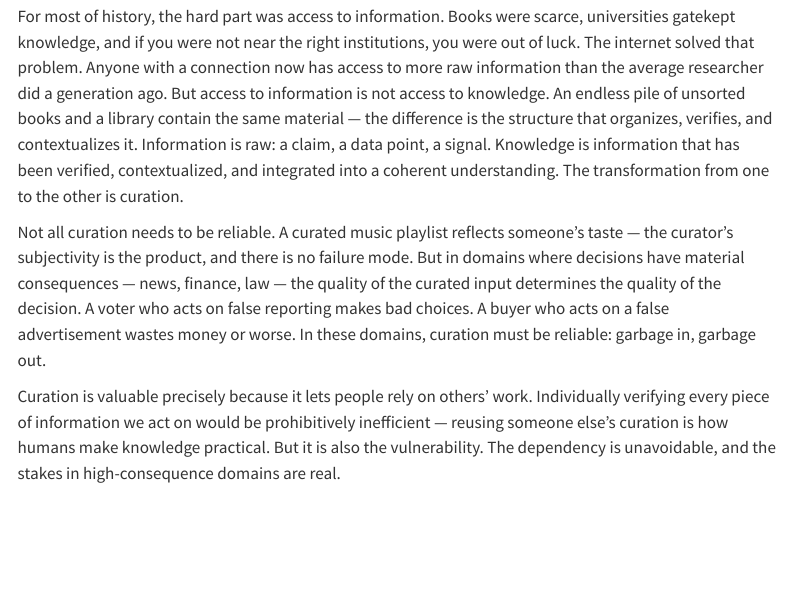
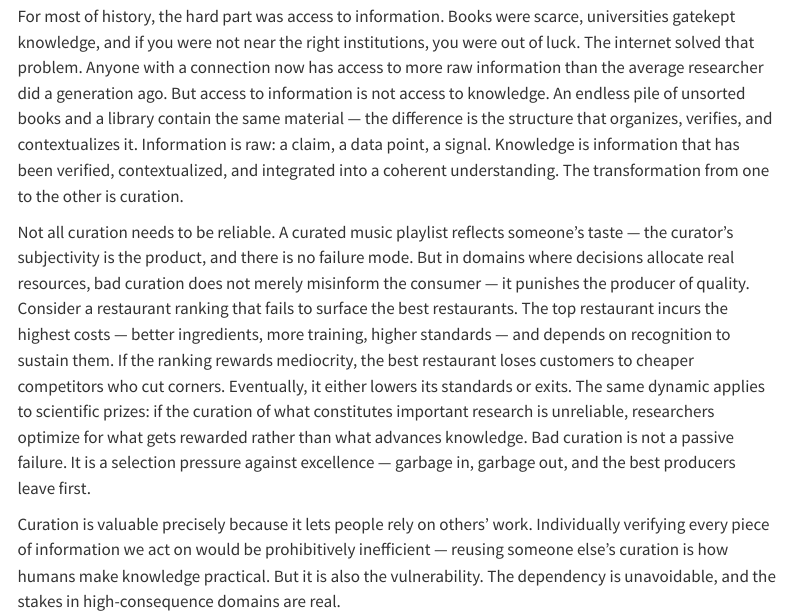
Before and after one commit to 0xferit/manuscript-decentralized-curation, a Quarto document (paper.qmd): the page in a window 1100 px wide, from 440 px down. Rendered offline with R 4.5, knitr and Pandoc in place of Quarto, with nearby package versions; menus at the side of the page are left out.

Commit message:
Abstract: replace generic voter/buyer examples with restaurant ranking and scientific prizes
Bad curation is not passive failure — it is selection pressure against
excellence. Restaurant ranking that rewards mediocrity drives out the
best (highest-cost) producers. Scientific prizes that curate badly
make researchers optimize for recognition over knowledge. Links forward
to Akerlof adverse selection in Background.

```diff
--- a/paper.qmd
+++ b/paper.qmd
@@ -19,7 +19,7 @@ bibliography: references.bib
 
 For most of history, the hard part was access to information. Books were scarce, universities gatekept knowledge, and if you were not near the right institutions, you were out of luck. The internet solved that problem. Anyone with a connection now has access to more raw information than the average researcher did a generation ago. But access to information is not access to knowledge. An endless pile of unsorted books and a library contain the same material — the difference is the structure that organizes, verifies, and contextualizes it. Information is raw: a claim, a data point, a signal. Knowledge is information that has been verified, contextualized, and integrated into a coherent understanding. The transformation from one to the other is curation.
 
-Not all curation needs to be reliable. A curated music playlist reflects someone’s taste — the curator’s subjectivity is the product, and there is no failure mode. But in domains where decisions have material consequences — news, finance, law — the quality of the curated input determines the quality of the decision. A voter who acts on false reporting makes bad choices. A buyer who acts on a false advertisement wastes money or worse. In these domains, curation must be reliable: garbage in, garbage out.
+Not all curation needs to be reliable. A curated music playlist reflects someone’s taste — the curator’s subjectivity is the product, and there is no failure mode. But in domains where decisions allocate real resources, bad curation does not merely misinform the consumer — it punishes the producer of quality. Consider a restaurant ranking that fails to surface the best restaurants. The top restaurant incurs the highest costs — better ingredients, more training, higher standards — and depends on recognition to sustain them. If the ranking rewards mediocrity, the best restaurant loses customers to cheaper competitors who cut corners. Eventually, it either lowers its standards or exits. The same dynamic applies to scientific prizes: if the curation of what constitutes important research is unreliable, researchers optimize for what gets rewarded rather than what advances knowledge. Bad curation is not a passive failure. It is a selection pressure against excellence — garbage in, garbage out, and the best producers leave first.
 
 Curation is valuable precisely because it lets people rely on others’ work. Individually verifying every piece of information we act on would be prohibitively inefficient — reusing someone else’s curation is how humans make knowledge practical. But it is also the vulnerability. The dependency is unavoidable, and the stakes in high-consequence domains are real.
 
```
